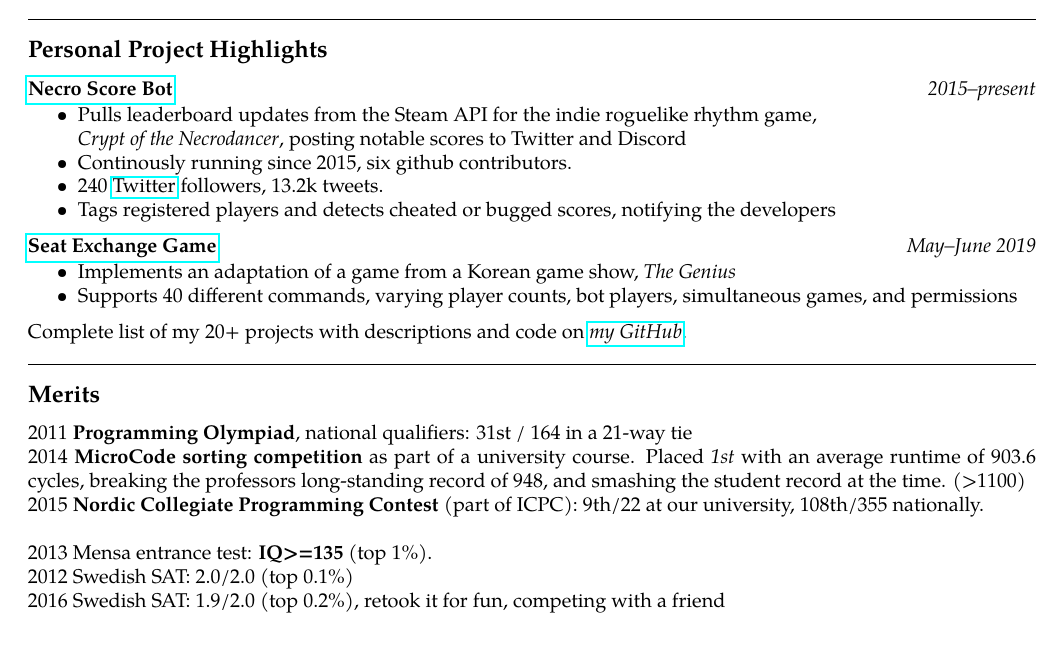
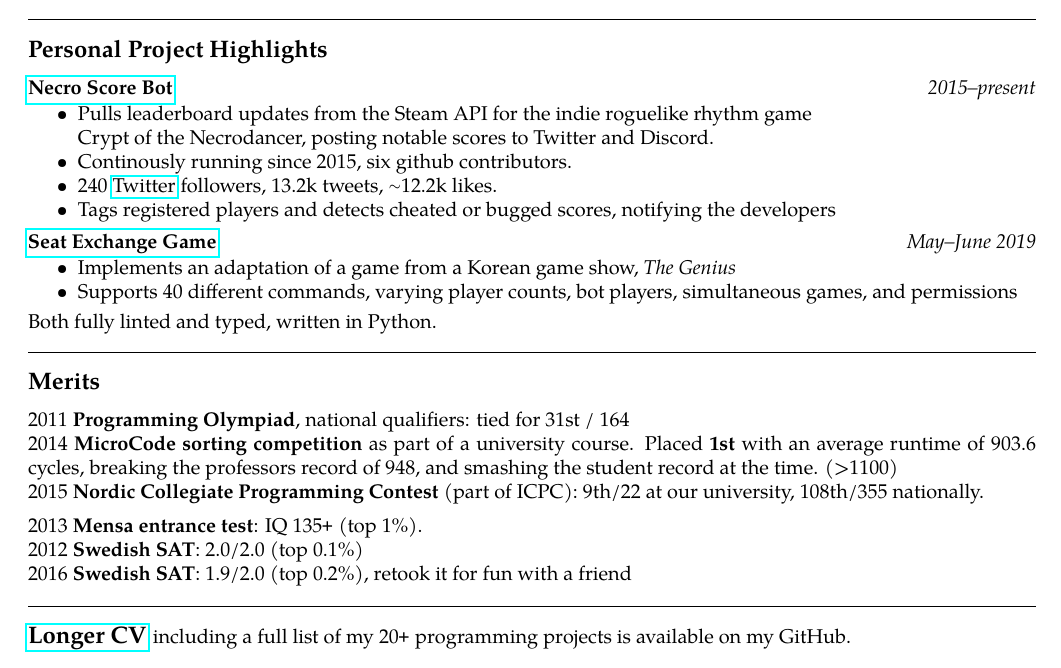
Before and after one commit to jakkdl/resume, a LaTeX CV (john_litborn_resume.tex): part of the page, cut so that both start at the same text. Compiled offline with pdfLaTeX.

Commit message:
added NSB stats to readme, shuffle around some stuff in CV, add stats.

```diff
--- a/john_litborn_resume.tex
+++ b/john_litborn_resume.tex
@@ -153,23 +153,19 @@
 %\parskip=0.01em
 
 \headerrow
-%{\textbf{Necro Score Bot}}
 {\href{https://github.com/jakkdl/necro\_score\_bot}{\textbf{Necro Score Bot}}}
 {\emph{2015--present}}
-%\\
-%\headerrow
-    %{Python, 1500 lines of code}
 \begin{itemize}[noitemsep, topsep=1pt]
     \item Pulls leaderboard updates from the Steam API for the indie roguelike
-        rhythm game, \\ \emph{Crypt of the Necrodancer}, posting notable scores
-        to Twitter and Discord
+        rhythm game \\ Crypt of the Necrodancer, posting notable scores
+        to Twitter and Discord.
     \item Continously running since 2015, six github contributors.
-    \item 240 \href{(https://twitter.com/necro\_score\_bot}{Twitter} followers, 13.2k tweets.
+    \item 240 \href{(https://twitter.com/necro\_score\_bot}{Twitter} followers, 13.2k tweets, {\raise.27ex\hbox{$\scriptstyle\sim$}}12.2k likes.
     \item Tags registered players and detects cheated or bugged scores, notifying the
         developers
 \end{itemize}
 %\href{http://www.latex-tutorial.com}{LaTeX-Tutorial}
-\vspace{0.5em}
+\vspace{0.3em}
 \headerrow
     {\href{https://github.com/jakkdl/seat\_exchange}{\textbf{Seat Exchange Game}}}
     {\emph{May--June 2019}}
@@ -179,23 +175,30 @@
     \item Supports 40 different commands, varying player counts,
         bot players, simultaneous games, and permissions
 \end{itemize}
+\vspace{0.2em}
+Both fully linted and typed, written in Python. \\
 
-\vspace{0.5em}
-Complete list of my 20+ projects with descriptions and code on \href{https://github.com/jakkdl/resume}{\emph{my GitHub}}.
 
-\vspace{1em}
+%\vspace{1em}
 \hrule
 \vspace{-0.4em}
 \subsection*{Merits}
 
-2011 \textbf{Programming Olympiad}, national qualifiers: 31st / 164 in a 21-way tie \\
-2014 \textbf{MicroCode sorting competition} as part of a university course. Placed \emph{1st} with an average runtime of 903.6 cycles, breaking the professors long-standing record of 948, and smashing the student record at the time. (>1100) \\
-2015 \textbf{Nordic Collegiate Programming Contest} (part of ICPC): 9th/22 at our university, 108th/355 nationally. \\
-\\
-2013 Mensa entrance test: \textbf{IQ>=135} (top 1\%). \\
-2012 Swedish SAT: 2.0/2.0 (top 0.1\%) \\
-2016 Swedish SAT: 1.9/2.0 (top 0.2\%), retook it for fun, competing with a friend
+2011 \textbf{Programming Olympiad}, national qualifiers: tied for 31st / 164 \\
+2014 \textbf{MicroCode sorting competition} as part of a university course. Placed \textbf{1st} with an average runtime of 903.6 cycles, breaking the professors record of 948, and smashing the student record at the time. (>1100) \\
+2015 \textbf{Nordic Collegiate Programming Contest} (part of ICPC): 9th/22 at our university, 108th/355 nationally.
+\vspace{0.5em}
 
+2013 \textbf{Mensa entrance test}: IQ 135\PLUS \ (top 1\%). \\
+2012 \textbf{Swedish SAT}: 2.0/2.0 (top 0.1\%) \\
+2016 \textbf{Swedish SAT}: 1.9/2.0 (top 0.2\%), retook it for fun with a friend
+
+\vspace{1em}
+\hrule
+\vspace{1em}
+%\vspace{2em}
+
+\large{{\href{https://github.com/jakkdl/resume}{\textbf{Longer CV}}}} \normalsize{including a full list of my 20\PLUS \ programming projects is available on my GitHub.}
 
 %\vspace{1em}
 %\hrule
```
Also changed, not shown: README.md, 1 other file.
